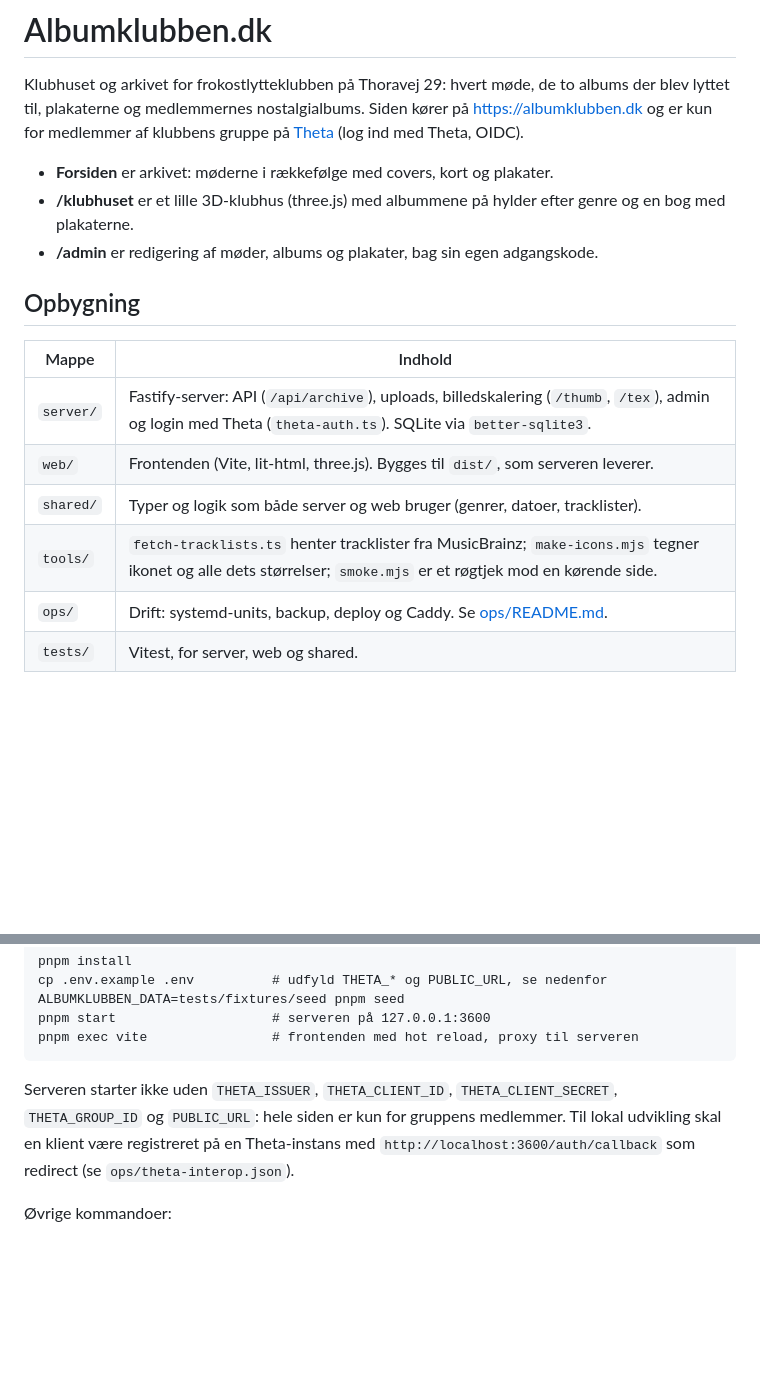
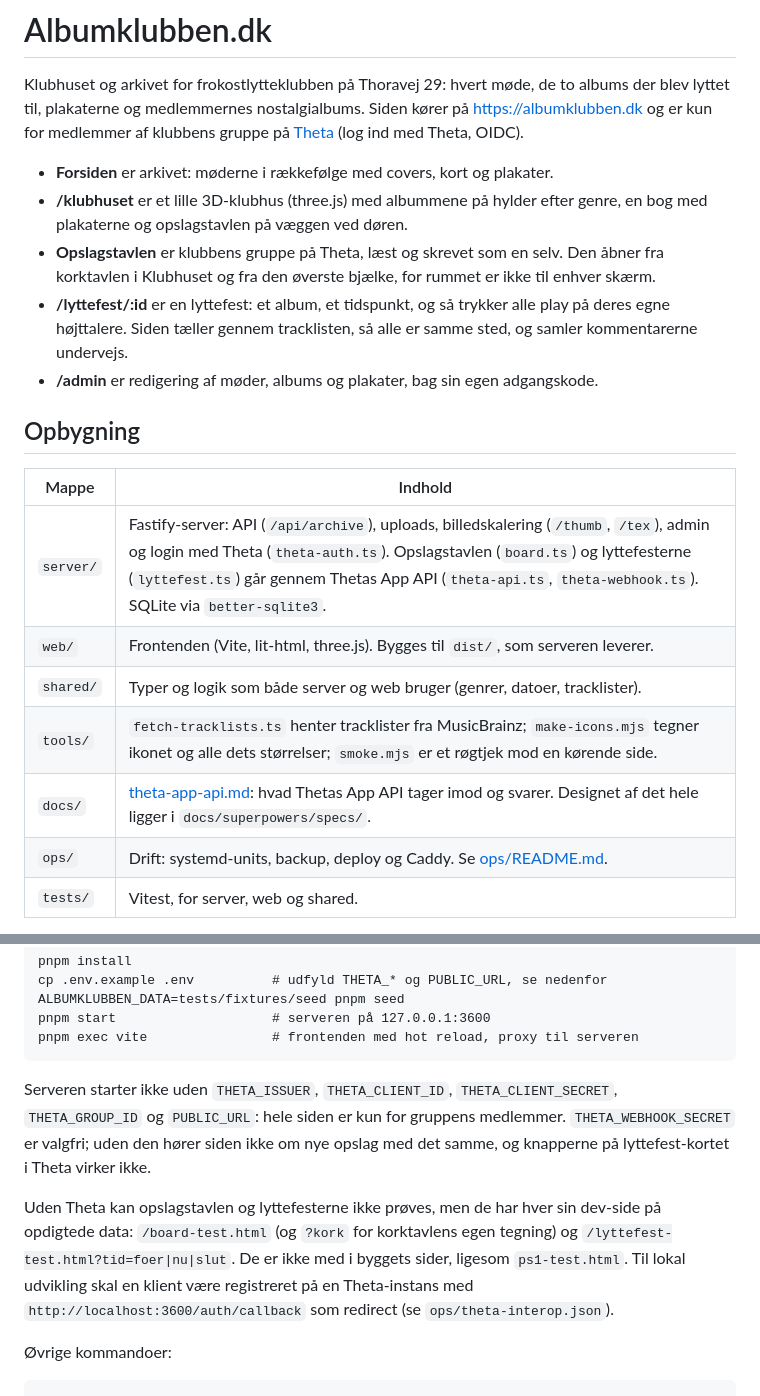
Before and after one commit to NielsOerbaek/albumklubben.dk, a Markdown page: README.md, 2 parts joined by grey strips. GitHub-like rendering; blank space fills up the shorter version.

```diff
--- a/README.md
+++ b/README.md
@@ -6,17 +6,24 @@ https://albumklubben.dk og er kun for medlemmer af klubbens gruppe på
 [Theta](https://theta.dk) (log ind med Theta, OIDC).
 
 - **Forsiden** er arkivet: møderne i rækkefølge med covers, kort og plakater.
-- **/klubhuset** er et lille 3D-klubhus (three.js) med albummene på hylder efter genre og en bog med plakaterne.
+- **/klubhuset** er et lille 3D-klubhus (three.js) med albummene på hylder efter genre, en bog med
+  plakaterne og opslagstavlen på væggen ved døren.
+- **Opslagstavlen** er klubbens gruppe på Theta, læst og skrevet som en selv. Den åbner fra
+  korktavlen i Klubhuset og fra den øverste bjælke, for rummet er ikke til enhver skærm.
+- **/lyttefest/:id** er en lyttefest: et album, et tidspunkt, og så trykker alle play på deres
+  egne højttalere. Siden tæller gennem tracklisten, så alle er samme sted, og samler
+  kommentarerne undervejs.
 - **/admin** er redigering af møder, albums og plakater, bag sin egen adgangskode.
 
 ## Opbygning
 
 | Mappe | Indhold |
 | --- | --- |
-| `server/` | Fastify-server: API (`/api/archive`), uploads, billedskalering (`/thumb`, `/tex`), admin og login med Theta (`theta-auth.ts`). SQLite via `better-sqlite3`. |
+| `server/` | Fastify-server: API (`/api/archive`), uploads, billedskalering (`/thumb`, `/tex`), admin og login med Theta (`theta-auth.ts`). Opslagstavlen (`board.ts`) og lyttefesterne (`lyttefest.ts`) går gennem Thetas App API (`theta-api.ts`, `theta-webhook.ts`). SQLite via `better-sqlite3`. |
 | `web/` | Frontenden (Vite, lit-html, three.js). Bygges til `dist/`, som serveren leverer. |
 | `shared/` | Typer og logik som både server og web bruger (genrer, datoer, tracklister). |
 | `tools/` | `fetch-tracklists.ts` henter tracklister fra MusicBrainz; `make-icons.mjs` tegner ikonet og alle dets størrelser; `smoke.mjs` er et røgtjek mod en kørende side. |
+| `docs/` | [theta-app-api.md](docs/theta-app-api.md): hvad Thetas App API tager imod og svarer. Designet af det hele ligger i `docs/superpowers/specs/`. |
 | `ops/` | Drift: systemd-units, backup, deploy og Caddy. Se [ops/README.md](ops/README.md). |
 | `tests/` | Vitest, for server, web og shared. |
 
@@ -44,7 +51,13 @@ Kræver Node 22+ og pnpm.
     pnpm exec vite                # frontenden med hot reload, proxy til serveren
 
 Serveren starter ikke uden `THETA_ISSUER`, `THETA_CLIENT_ID`, `THETA_CLIENT_SECRET`,
-`THETA_GROUP_ID` og `PUBLIC_URL`: hele siden er kun for gruppens medlemmer. Til lokal
+`THETA_GROUP_ID` og `PUBLIC_URL`: hele siden er kun for gruppens medlemmer. `THETA_WEBHOOK_SECRET`
+er valgfri; uden den hører siden ikke om nye opslag med det samme, og knapperne på lyttefest-kortet
+i Theta virker ikke.
+
+Uden Theta kan opslagstavlen og lyttefesterne ikke prøves, men de har hver sin dev-side på
+opdigtede data: `/board-test.html` (og `?kork` for korktavlens egen tegning) og
+`/lyttefest-test.html?tid=foer|nu|slut`. De er ikke med i byggets sider, ligesom `ps1-test.html`. Til lokal
 udvikling skal en klient være registreret på en Theta-instans med
 `http://localhost:3600/auth/callback` som redirect (se `ops/theta-interop.json`).
 
```
Also changed, not shown: ops/README.md (+10 -3 lines), 1 other file.
